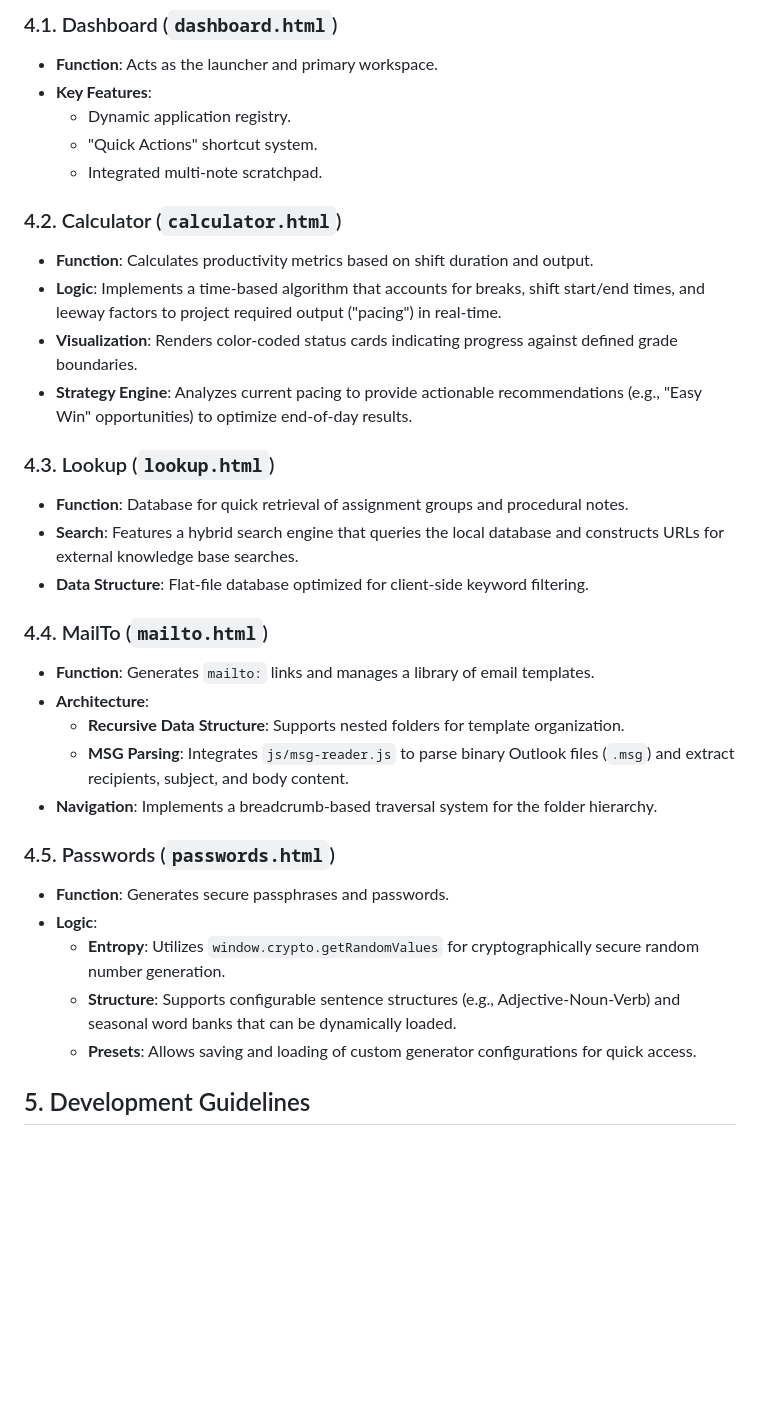
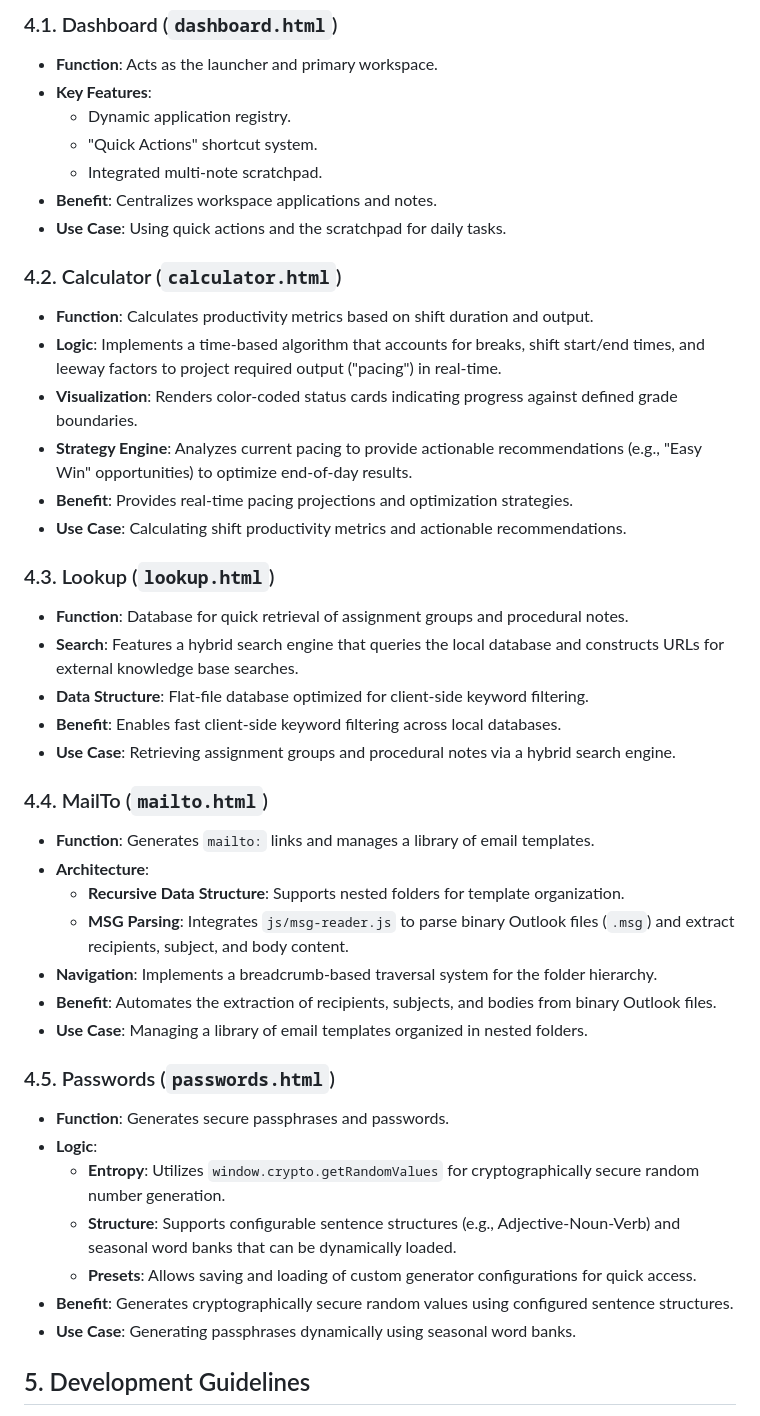
Before and after one commit to ekayaprod/Dashboard, a Markdown page: README.md, the part around one of its changes. GitHub-like rendering; blank space fills up the shorter version.

```diff
--- a/README.md
+++ b/README.md
@@ -99,6 +95,8 @@ Data persistence is handled via the `localStorage` API. The `AppLifecycle` modul
   * Dynamic application registry.
   * "Quick Actions" shortcut system.
   * Integrated multi-note scratchpad.
+* **Benefit**: Centralizes workspace applications and notes.
+* **Use Case**: Using quick actions and the scratchpad for daily tasks.
 
 ### 4.2. Calculator (`calculator.html`)
 
@@ -106,12 +104,16 @@ Data persistence is handled via the `localStorage` API. The `AppLifecycle` modul
 * **Logic**: Implements a time-based algorithm that accounts for breaks, shift start/end times, and leeway factors to project required output ("pacing") in real-time.
 * **Visualization**: Renders color-coded status cards indicating progress against defined grade boundaries.
 * **Strategy Engine**: Analyzes current pacing to provide actionable recommendations (e.g., "Easy Win" opportunities) to optimize end-of-day results.
+* **Benefit**: Provides real-time pacing projections and optimization strategies.
+* **Use Case**: Calculating shift productivity metrics and actionable recommendations.
 
 ### 4.3. Lookup (`lookup.html`)
 
 * **Function**: Database for quick retrieval of assignment groups and procedural notes.
 * **Search**: Features a hybrid search engine that queries the local database and constructs URLs for external knowledge base searches.
 * **Data Structure**: Flat-file database optimized for client-side keyword filtering.
+* **Benefit**: Enables fast client-side keyword filtering across local databases.
+* **Use Case**: Retrieving assignment groups and procedural notes via a hybrid search engine.
 
 ### 4.4. MailTo (`mailto.html`)
 
@@ -120,6 +122,8 @@ Data persistence is handled via the `localStorage` API. The `AppLifecycle` modul
   * **Recursive Data Structure**: Supports nested folders for template organization.
   * **MSG Parsing**: Integrates `js/msg-reader.js` to parse binary Outlook files (`.msg`) and extract recipients, subject, and body content.
 * **Navigation**: Implements a breadcrumb-based traversal system for the folder hierarchy.
+* **Benefit**: Automates the extraction of recipients, subjects, and bodies from binary Outlook files.
+* **Use Case**: Managing a library of email templates organized in nested folders.
 
 ### 4.5. Passwords (`passwords.html`)
 
@@ -128,6 +132,8 @@ Data persistence is handled via the `localStorage` API. The `AppLifecycle` modul
   * **Entropy**: Utilizes `window.crypto.getRandomValues` for cryptographically secure random number generation.
   * **Structure**: Supports configurable sentence structures (e.g., Adjective-Noun-Verb) and seasonal word banks that can be dynamically loaded.
   * **Presets**: Allows saving and loading of custom generator configurations for quick access.
+* **Benefit**: Generates cryptographically secure random values using configured sentence structures.
+* **Use Case**: Generating passphrases dynamically using seasonal word banks.
 
 ## 5. Development Guidelines
 
```
Also changed, not shown: other parts of README.md (+11 -15 lines).
